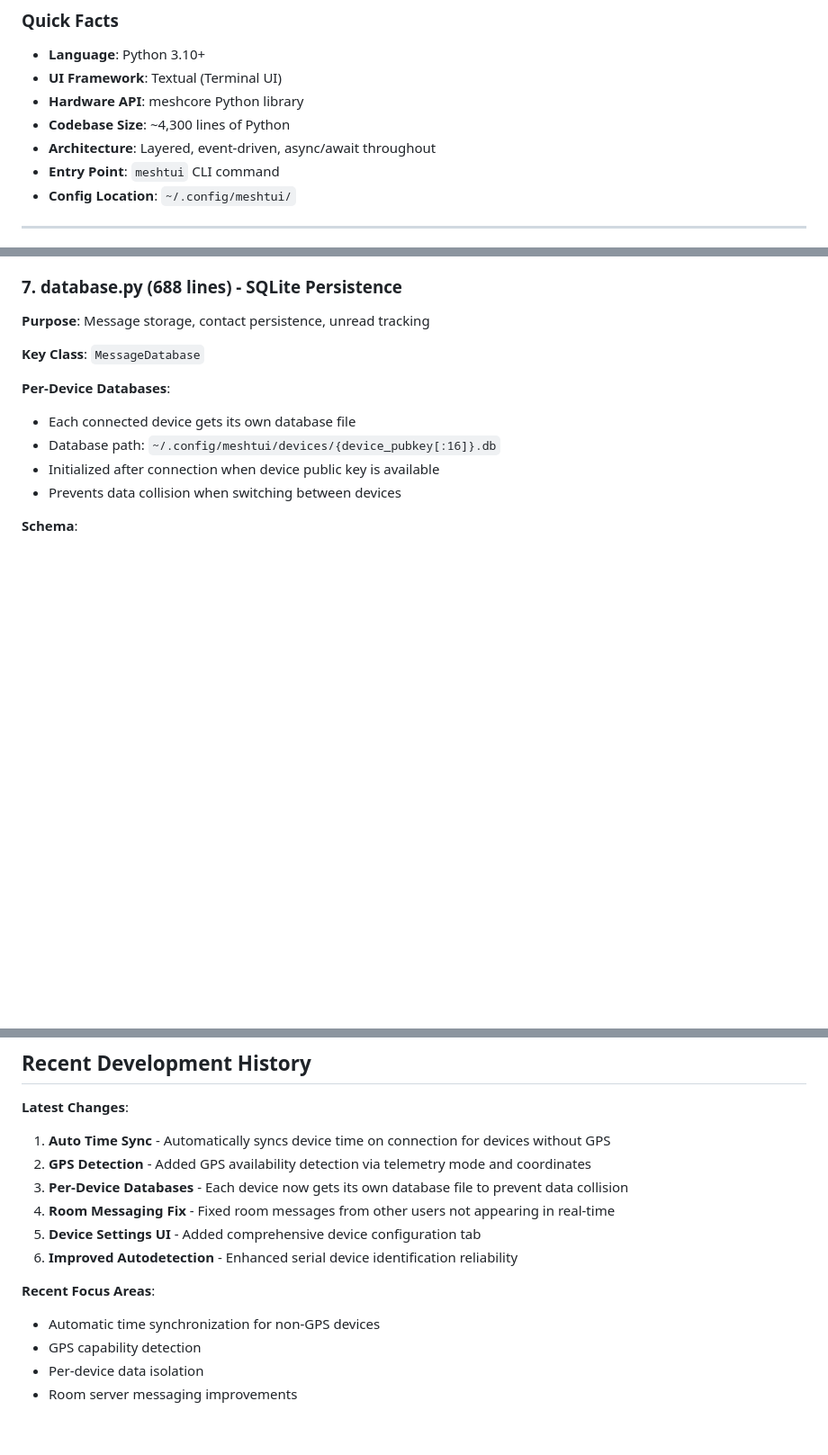
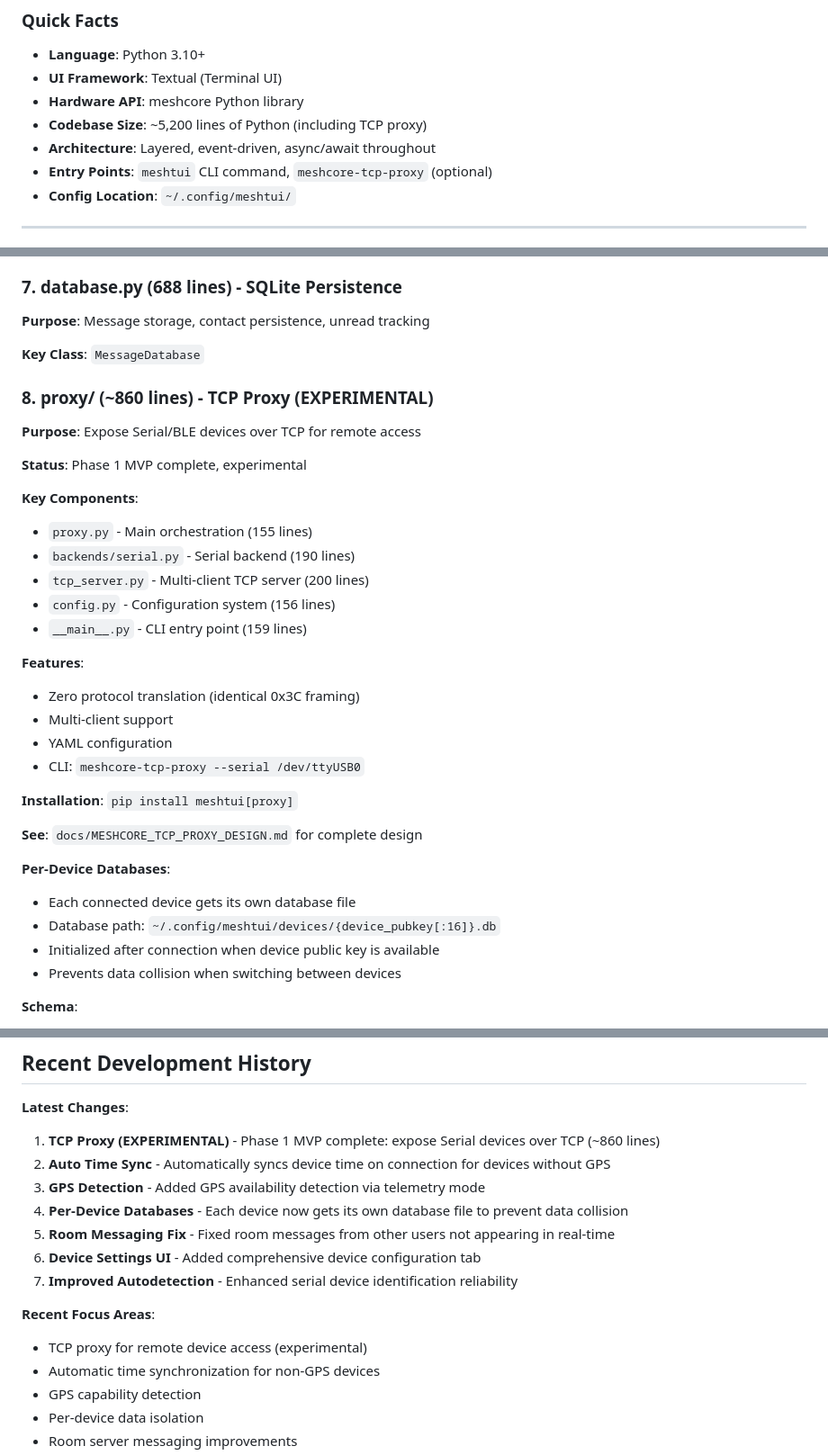
Before and after one commit to ekollof/meshtui, a Markdown page: CLAUDE.md, 3 parts joined by grey strips. Shown at 90% size. GitHub-like rendering; blank space fills up the shorter version.

```diff
--- a/CLAUDE.md
+++ b/CLAUDE.md
@@ -10,9 +10,9 @@
 - **Language**: Python 3.10+
 - **UI Framework**: Textual (Terminal UI)
 - **Hardware API**: meshcore Python library
-- **Codebase Size**: ~4,300 lines of Python
+- **Codebase Size**: ~5,200 lines of Python (including TCP proxy)
 - **Architecture**: Layered, event-driven, async/await throughout
-- **Entry Point**: `meshtui` CLI command
+- **Entry Points**: `meshtui` CLI command, `meshcore-tcp-proxy` (optional)
 - **Config Location**: `~/.config/meshtui/`
 
 ---
@@ -142,6 +142,28 @@
 **Purpose**: Message storage, contact persistence, unread tracking
 
 **Key Class**: `MessageDatabase`
+
+### 8. proxy/ (~860 lines) - TCP Proxy (EXPERIMENTAL)
+**Purpose**: Expose Serial/BLE devices over TCP for remote access
+
+**Status**: Phase 1 MVP complete, experimental
+
+**Key Components**:
+- `proxy.py` - Main orchestration (155 lines)
+- `backends/serial.py` - Serial backend (190 lines)
+- `tcp_server.py` - Multi-client TCP server (200 lines)
+- `config.py` - Configuration system (156 lines)
+- `__main__.py` - CLI entry point (159 lines)
+
+**Features**:
+- Zero protocol translation (identical 0x3C framing)
+- Multi-client support
+- YAML configuration
+- CLI: `meshcore-tcp-proxy --serial /dev/ttyUSB0`
+
+**Installation**: `pip install meshtui[proxy]`
+
+**See**: `docs/MESHCORE_TCP_PROXY_DESIGN.md` for complete design
 
 **Per-Device Databases**:
 - Each connected device gets its own database file
@@ -392,14 +414,16 @@ device.commands.room.logout()
 ## Recent Development History
 
 **Latest Changes**:
-1. **Auto Time Sync** - Automatically syncs device time on connection for devices without GPS
-2. **GPS Detection** - Added GPS availability detection via telemetry mode and coordinates
-3. **Per-Device Databases** - Each device now gets its own database file to prevent data collision
-4. **Room Messaging Fix** - Fixed room messages from other users not appearing in real-time
-5. **Device Settings UI** - Added comprehensive device configuration tab
-6. **Improved Autodetection** - Enhanced serial device identification reliability
+1. **TCP Proxy (EXPERIMENTAL)** - Phase 1 MVP complete: expose Serial devices over TCP (~860 lines)
+2. **Auto Time Sync** - Automatically syncs device time on connection for devices without GPS
+3. **GPS Detection** - Added GPS availability detection via telemetry mode
+4. **Per-Device Databases** - Each device now gets its own database file to prevent data collision
+5. **Room Messaging Fix** - Fixed room messages from other users not appearing in real-time
+6. **Device Settings UI** - Added comprehensive device configuration tab
+7. **Improved Autodetection** - Enhanced serial device identification reliability
 
 **Recent Focus Areas**:
+- TCP proxy for remote device access (experimental)
 - Automatic time synchronization for non-GPS devices
 - GPS capability detection
 - Per-device data isolation
```
Also changed, not shown: README.md (+110 -0 lines).
